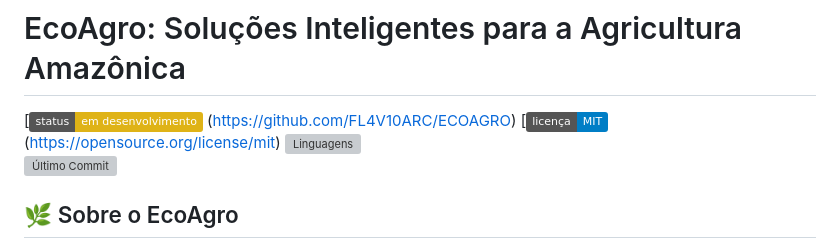
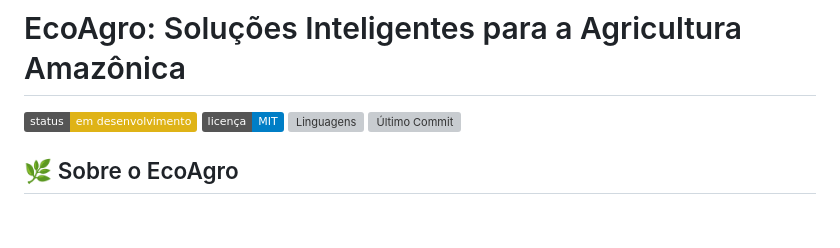
Before and after one commit to FL4V10ARC/ECOAGRO, a Markdown page: README.md, the part around the change. Drawn GitHub-style; badges without logos; blank space fills up the shorter version; grey boxes are pictures that could not be loaded.

```diff
--- a/README.md
+++ b/README.md
@@ -1,11 +1,6 @@
 # EcoAgro: Soluções Inteligentes para a Agricultura Amazônica
 
-[![Status do Projeto](https://img.shields.io/badge/status-em_desenvolvimento-yellow)
-(https://github.com/FL4V10ARC/ECOAGRO)
-[![Licença](https://img.shields.io/badge/licença-MIT-blue.svg)
-(https://opensource.org/license/mit)
-![Linguagens](https://img.shields.io/github/languages/count/FL4V10ARC/ECOAGRO)
-![Último Commit](https://img.shields.io/github/last-commit/FL4V10ARC/ECOAGRO)
+![Status do Projeto](https://img.shields.io/badge/status-em_desenvolvimento-yellow) ![Licença](https://img.shields.io/badge/licença-MIT-blue.svg) ![Linguagens](https://img.shields.io/github/languages/count/FL4V10ARC/ECOAGRO)   ![Último Commit](https://img.shields.io/github/last-commit/FL4V10ARC/ECOAGRO)
 
 ## 🌿 Sobre o EcoAgro
 
```
